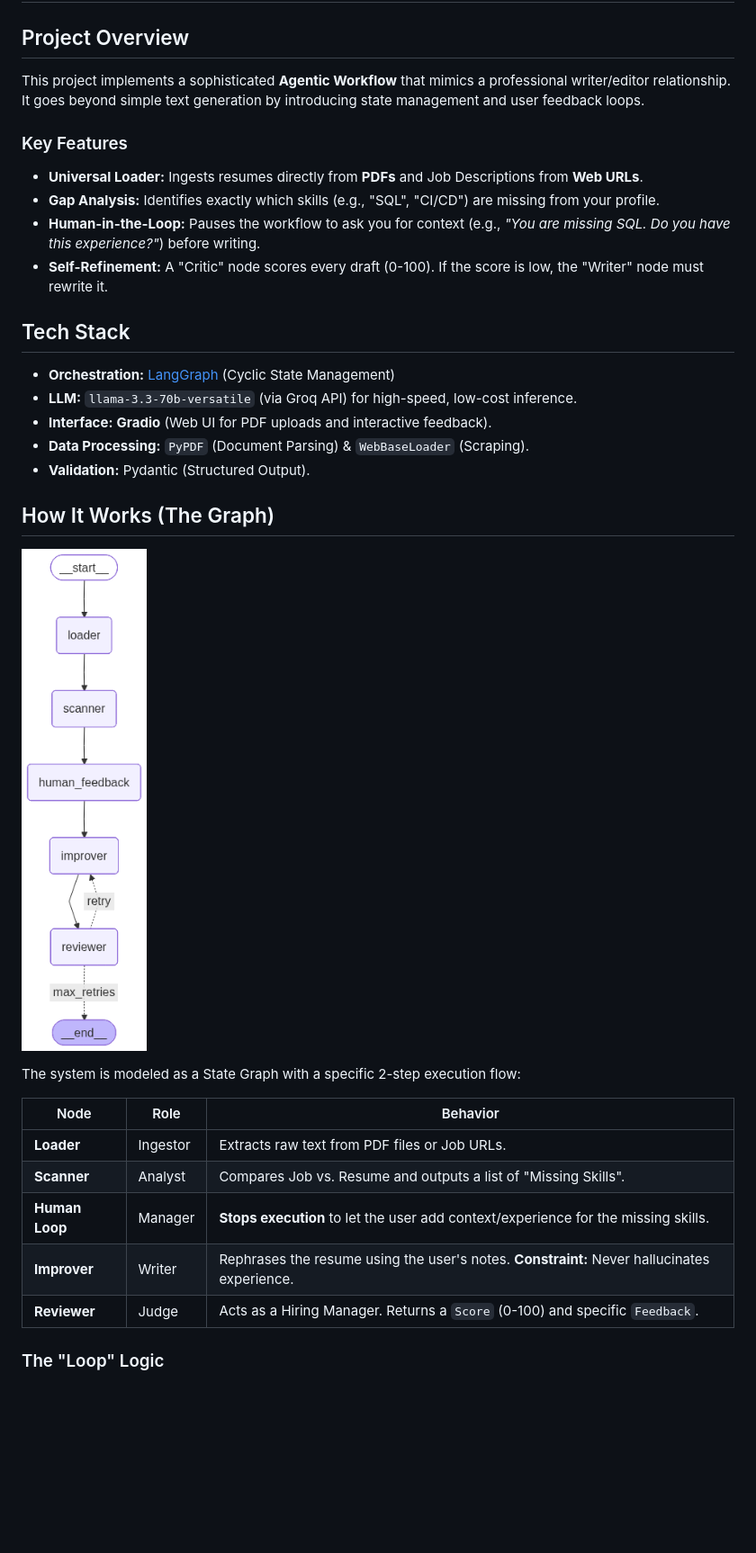
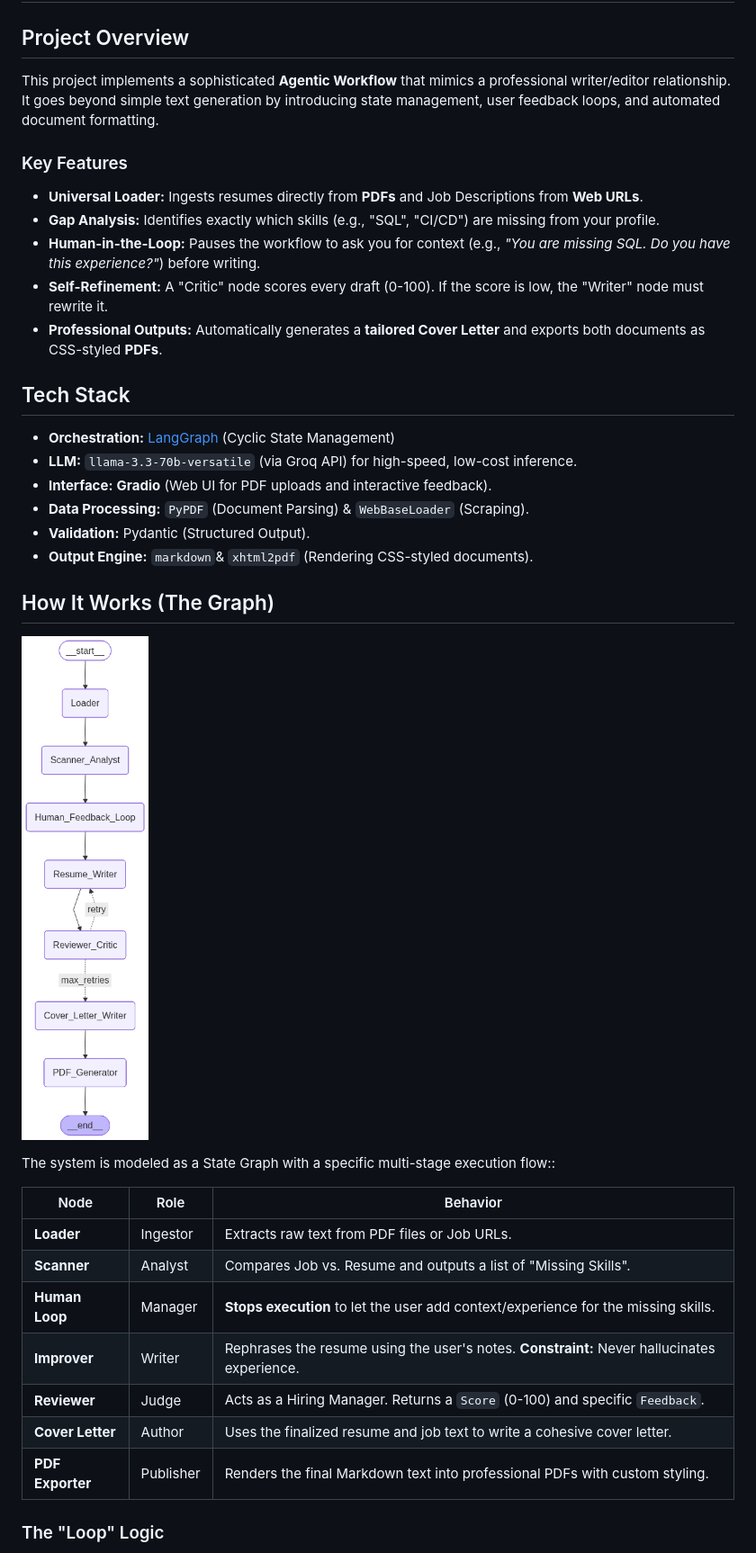
Before and after one commit to Omar10lfc/ai-resume-optimizer, a Markdown page: README.md, the part around the change. Shown at 90% size. GitHub-like rendering; pictures changed too: agent_diagram.png; blank space fills up the shorter version.

Commit message:
Added cover letter generation and PDF export functionality.

```diff
--- a/README.md
+++ b/README.md
@@ -2,7 +2,7 @@
 
 ## Project Overview
 
-This project implements a sophisticated **Agentic Workflow** that mimics a professional writer/editor relationship. It goes beyond simple text generation by introducing state management and user feedback loops.
+This project implements a sophisticated **Agentic Workflow** that mimics a professional writer/editor relationship. It goes beyond simple text generation by introducing state management, user feedback loops, and automated document formatting.
 
 ### Key Features
 
@@ -10,6 +10,7 @@ This project implements a sophisticated **Agentic Workflow** that mimics a profe
 * **Gap Analysis:** Identifies exactly which skills (e.g., "SQL", "CI/CD") are missing from your profile.
 * **Human-in-the-Loop:** Pauses the workflow to ask you for context (e.g., *"You are missing SQL. Do you have this experience?"*) before writing.
 * **Self-Refinement:** A "Critic" node scores every draft (0-100). If the score is low, the "Writer" node must rewrite it.
+* **Professional Outputs:** Automatically generates a **tailored Cover Letter** and exports both documents as CSS-styled **PDFs**.
 
 ## Tech Stack
 
@@ -18,12 +19,13 @@ This project implements a sophisticated **Agentic Workflow** that mimics a profe
 * **Interface:** **Gradio** (Web UI for PDF uploads and interactive feedback).
 * **Data Processing:** `PyPDF` (Document Parsing) & `WebBaseLoader` (Scraping).
 * **Validation:** Pydantic (Structured Output).
+* **Output Engine:** `markdown`& `xhtml2pdf`  (Rendering CSS-styled documents).
 
 ## How It Works (The Graph)
 
 ![Architecture Diagram](agent_diagram.png)
 
-The system is modeled as a State Graph with a specific 2-step execution flow:
+The system is modeled as a State Graph with a specific multi-stage execution flow::
 
 | Node | Role | Behavior |
 |------|------|----------|
@@ -32,6 +34,8 @@ The system is modeled as a State Graph with a specific 2-step execution flow:
 | **Human Loop** | Manager | **Stops execution** to let the user add context/experience for the missing skills. |
 | **Improver** | Writer | Rephrases the resume using the user's notes. **Constraint:** Never hallucinates experience. |
 | **Reviewer** | Judge | Acts as a Hiring Manager. Returns a `Score` (0-100) and specific `Feedback`. |
+| **Cover Letter**| Author | Uses the finalized resume and job text to write a cohesive cover letter. |
+| **PDF Exporter**| Publisher| Renders the final Markdown text into professional PDFs with custom styling. |
 
 ### The "Loop" Logic
 
```
Also changed, not shown: 4 other files.
